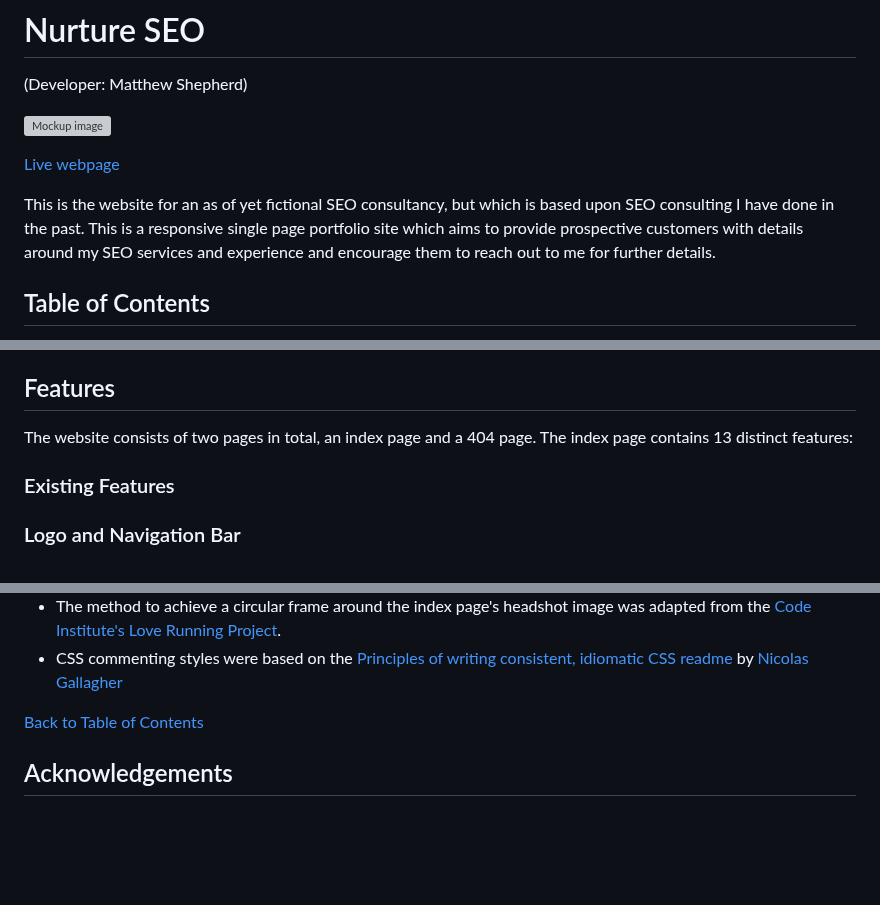
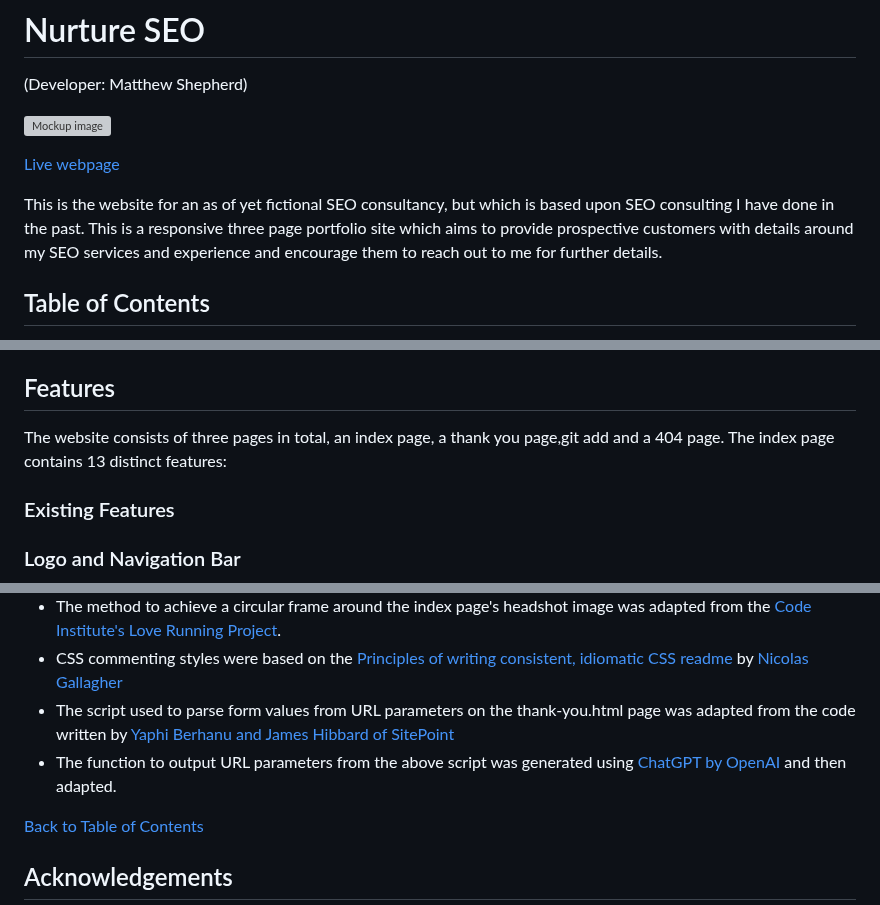
Before and after one commit to mat-shepherd/ci-pp1-nurture-seo, a Markdown page: README.md, 3 parts joined by grey strips. GitHub-like rendering; blank space fills up the shorter version; grey boxes are pictures that could not be loaded.

Commit message:
Docs: add thank you page details to intro and wireframe sections of readme

```diff
--- a/README.md
+++ b/README.md
@@ -5,7 +5,7 @@
 
 [Live webpage](https://mat-shepherd.github.io/ci-pp1-nurture-seo/)
 
-This is the website for an as of yet fictional SEO consultancy, but which is based upon SEO consulting I have done in the past. This is a responsive single page portfolio site which aims to provide prospective customers with details around my SEO services and experience and encourage them to reach out to me for further details.
+This is the website for an as of yet fictional SEO consultancy, but which is based upon SEO consulting I have done in the past. This is a responsive three page portfolio site which aims to provide prospective customers with details around my SEO services and experience and encourage them to reach out to me for further details.
 
 ## Table of Contents
 
@@ -201,7 +215,7 @@ For simplicity, the site consists of one primary page (plus a 404 page) and cont
 [Back to Table of Contents](#table-of-contents)
 
 ## Features
-The website consists of two pages in total, an index page and a 404 page. The index page contains 13 distinct features:
+The website consists of three pages in total, an index page, a thank you page,git add and a 404 page. The index page contains 13 distinct features:
 
 ### Existing Features
 
@@ -626,6 +640,9 @@ In order of appearance:
 - CSS Gradients in the service containers of the index page were achieved using the code output from the CSS Gradient tool at [cssgradient.io](https://cssgradient.io/)
 - The method to achieve a circular frame around the index page's headshot image was adapted from the [Code Institute's Love Running Project](https://github.com/Code-Institute-Org/love-running-2.0).
 - CSS commenting styles were based on the [Principles of writing consistent, idiomatic CSS readme](https://github.com/necolas/idiomatic-css) by [Nicolas Gallagher](https://github.com/necolas)
+- The script used to parse form values from URL parameters on the thank-you.html page was adapted from the code written by [Yaphi Berhanu and James Hibbard of SitePoint](
+https://www.sitepoint.com/get-url-parameters-with-javascript/)
+- The function to output URL parameters from the above script was generated using [ChatGPT by OpenAI](https://openai.com/) and then adapted.
 
 [Back to Table of Contents](#table-of-contents)
 
```
Also changed, not shown: other parts of README.md (+14 -0 lines).
